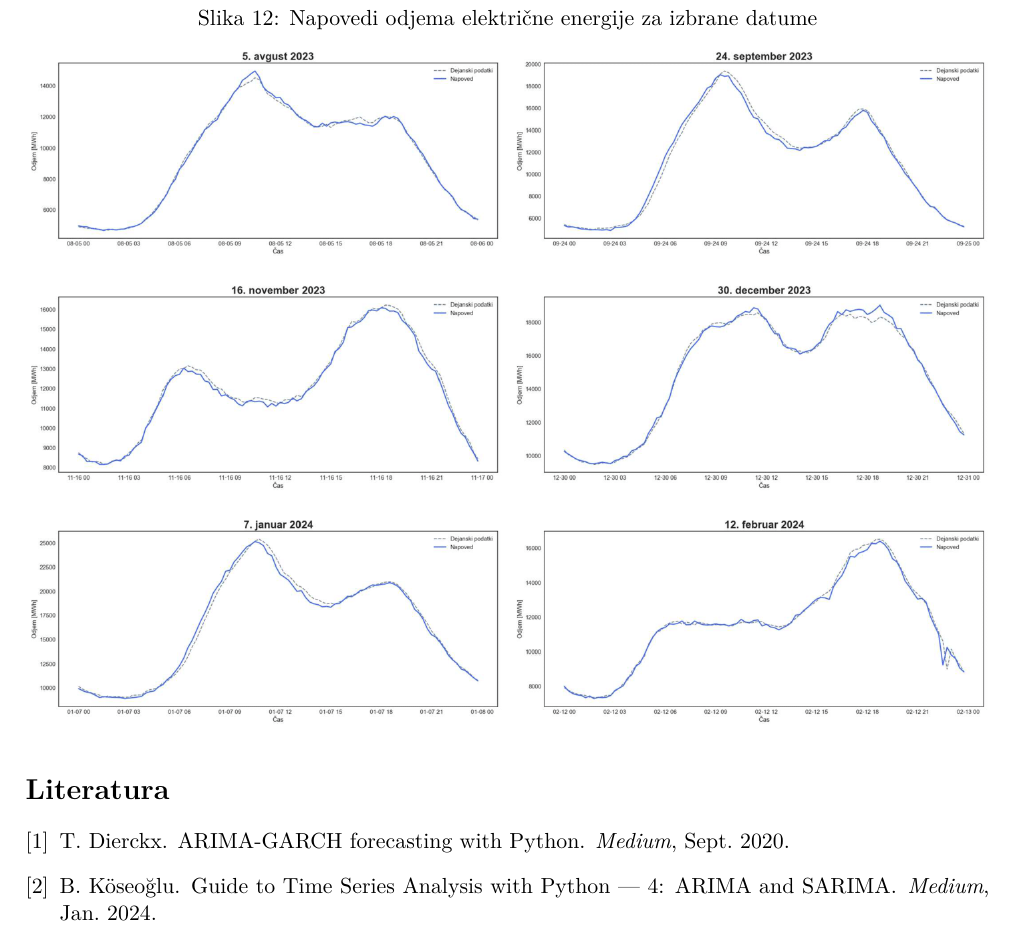
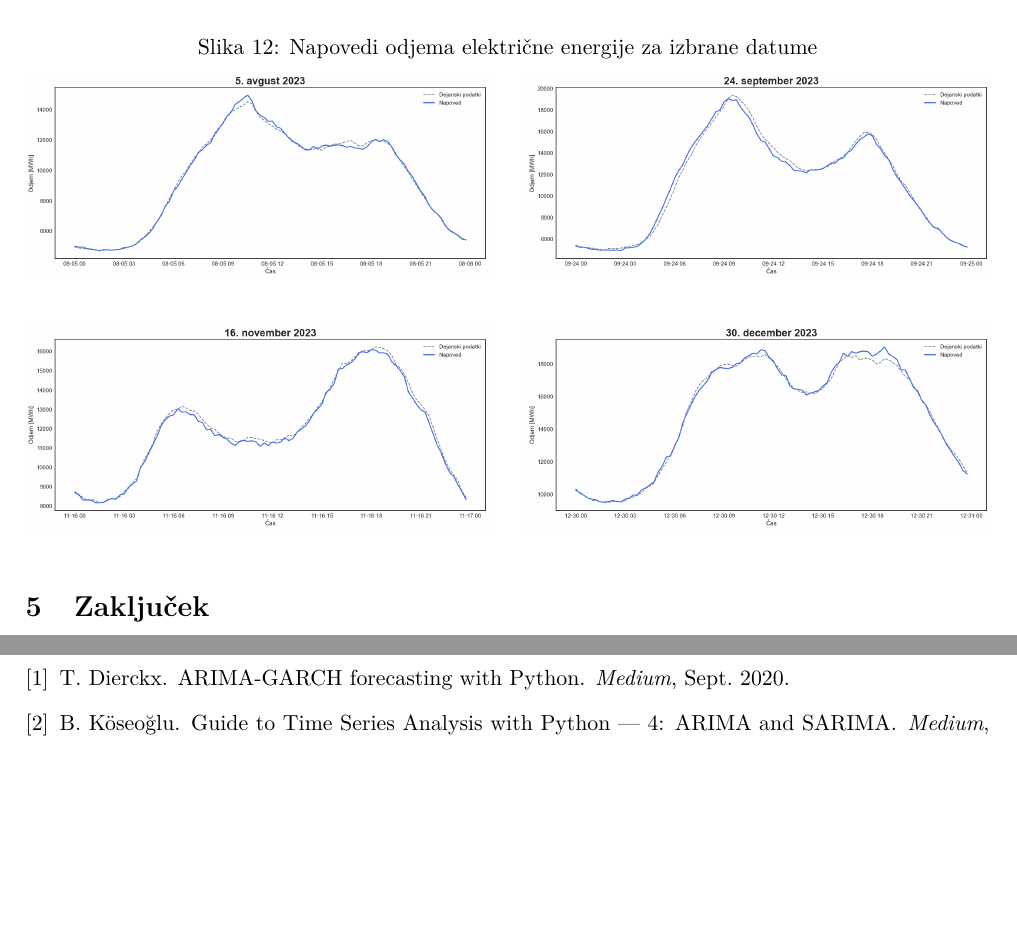
Before and after one commit to karolina-sa/Matematika-z-racunalnikom-projekt, a LaTeX document (porocilo/porociloKS.tex): part of page 8 of 8 before the commit and two parts of pages 7 and 8 of 8 after it, the two joined at a grey line, cut so that both start at the same text, the shorter picture padded with empty space. Compiled offline with pdfLaTeX.

Commit message:
Figure dela prav

```diff
--- a/porocilo/porociloKS.tex
+++ b/porocilo/porociloKS.tex
@@ -13,6 +13,8 @@
 \usepackage[table]{xcolor}
 \usepackage{makecell}
 \usepackage{hyperref}
+
+\usepackage[caption=false]{subfig}
 
 \usepackage{geometry}
 \geometry{
@@ -333,9 +335,25 @@ V matematičnem jeziku je oblike:
 \section{Testiranje izbranega modela}
 
 
-\begin{figure}[h!]
+\begin{figure}[!ht]
     \centering
     \caption{Napovedi odjema električne energije za izbrane datume}\par\medskip
     \label{fig:napovedi_vse}
-    \includegraphics[width=\textwidth]{napovedi_vse.png}
+    \begin{minipage}[c]{0.48\linewidth}
+        \includegraphics[width=\linewidth]{napoved_1.png}
+    \end{minipage}
+    \hfill
+    \begin{minipage}[c]{0.48\linewidth}
+        \includegraphics[width=\linewidth]{napoved_2.png}
+    \end{minipage}
 \end{figure}
+\begin{figure}[!ht]
+    \centering
+    \begin{minipage}[c]{0.48\linewidth}
+        \includegraphics[width=\linewidth]{napoved_3.png}
+    \end{minipage}
+    \hfill
+    \begin{minipage}[c]{0.48\linewidth}
+        \includegraphics[width=\linewidth]{napoved_4.png}
+    \end{minipage}
+\end{figure}
```
Also changed, not shown: porocilo/porociloKS.pdf, porocilo/porociloKS.tex (18 more changed lines), 7 other files.
